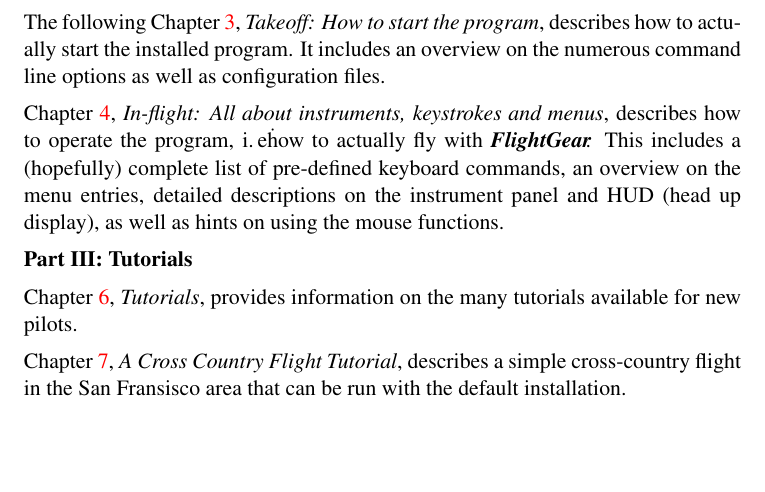
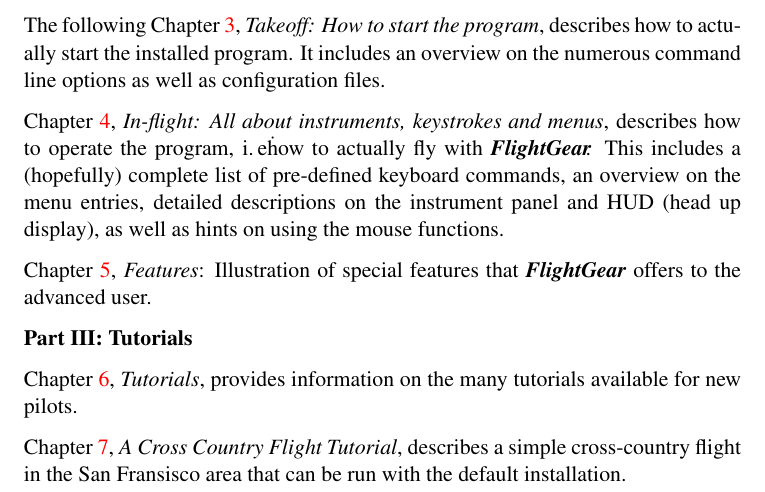
Before and after one commit to tonghuix/getstart-zh, a LaTeX thesis (source/getstart.tex, which reads source/preface.tex): part of page 7 of 147, cut so that both start at the same text, the shorter picture padded with empty space. Compiled offline with pdfLaTeX.

Commit message:
Mention the "Features" chapter in the preface.

```diff
--- a/source/preface.tex
+++ b/source/preface.tex
@@ -59,16 +59,25 @@ instructions for installing the binaries\index{binary distribution} and addition
 \medskip
 
  \noindent
-  The following Chapter~\ref{takeoff}, \textit{Takeoff: How to start the
-program}, describes how to actually start the installed program. It includes an overview on the numerous command line options as well as configuration files.
+  The following Chapter~\ref{takeoff}, \textit{Takeoff: How to start
+  the program}, describes how to actually start the installed program.
+  It includes an overview on the numerous command line options as well
+  as configuration files.
  \medskip
 
  \noindent
- Chapter~\ref{flight}, \textit{In-flight: All about instruments, keystrokes and menus},
-describes how to operate the program, i.\,e\. how to actually fly with
-\FlightGear{}\hspace{-1mm}. This includes a (hopefully) complete list of pre-defined keyboard
-commands, an overview on the menu entries, detailed descriptions on the instrument panel and
-HUD (head up display), as well as hints on using the mouse functions.
+  Chapter~\ref{flight}, \textit{In-flight: All about instruments,
+  keystrokes and menus}, describes how to operate the program, i.\,e\.
+  how to actually fly with \FlightGear{}\hspace{-1mm}. This includes a
+  (hopefully) complete list of pre-defined keyboard commands, an
+  overview on the menu entries, detailed descriptions on the instrument
+  panel and HUD (head up display), as well as hints on using the mouse
+  functions.
+ \medskip
+
+ \noindent
+  Chapter~\ref{features}, \textit{Features}: Illustration of special
+  features that \FlightGear{} offers to the advanced user.
  \medskip
 
 \noindent
```
